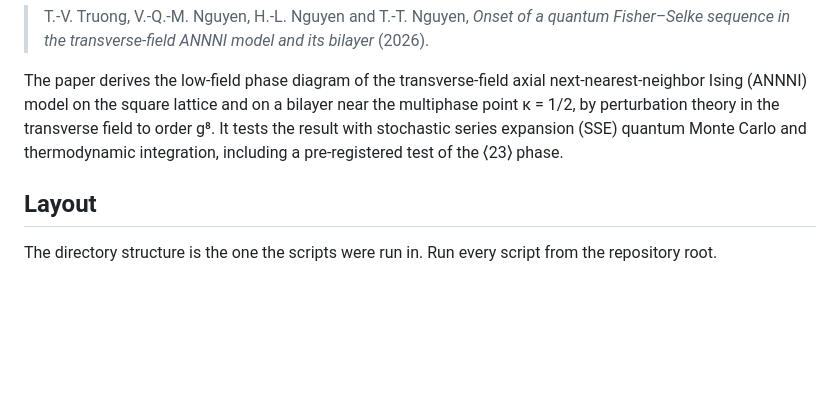
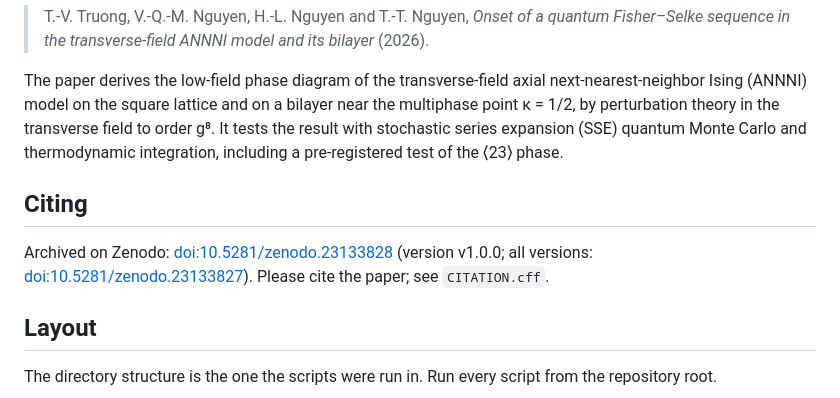
Before and after one commit to Identity-Operator/transverse-field-annni-bilayer, a Markdown page: README.md, the part around the change. Rendered like a GitHub page; blank space fills up the shorter version.

Commit message:
README: Zenodo DOI
Co-Authored-By: Claude Opus 5.5 <noreply@anthropic.com>

```diff
--- a/README.md
+++ b/README.md
@@ -9,6 +9,12 @@ The paper derives the low-field phase diagram of the transverse-field axial next
 model on the square lattice and on a bilayer near the multiphase point κ = 1/2, by perturbation theory in the
 transverse field to order g⁸. It tests the result with stochastic series expansion (SSE) quantum Monte Carlo and
 thermodynamic integration, including a pre-registered test of the ⟨23⟩ phase.
+
+## Citing
+
+Archived on Zenodo: [doi:10.5281/zenodo.23133828](https://doi.org/10.5281/zenodo.23133828) (version v1.0.0; all
+versions: [doi:10.5281/zenodo.23133827](https://doi.org/10.5281/zenodo.23133827)). Please cite the paper; see
+`CITATION.cff`.
 
 ## Layout
 
```
